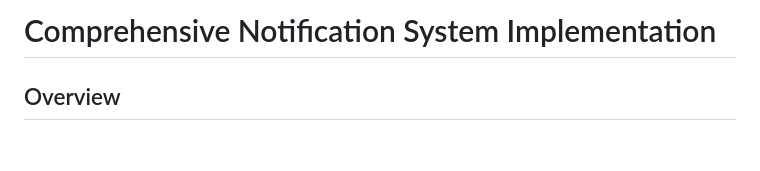
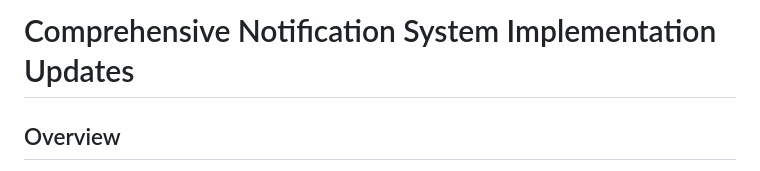
Before and after one commit to AllianceSoftSolution/vercel-construction-be, a Markdown page: NOTIFICATION_SYSTEM.md, the part around the change. Rendered like a GitHub page; blank space fills up the shorter version.

Commit message:
Update the notification system documentation to reflect recent changes and improvements in the implementation. Adjusted the title for clarity and consistency with ongoing updates.

```diff
--- a/NOTIFICATION_SYSTEM.md
+++ b/NOTIFICATION_SYSTEM.md
@@ -1,4 +1,4 @@
-# Comprehensive Notification System Implementation
+# Comprehensive Notification System Implementation Updates
 
 ## Overview
 This document outlines the comprehensive notification system implemented for the construction management application, following the hierarchy-based notification pattern as requested.
```
